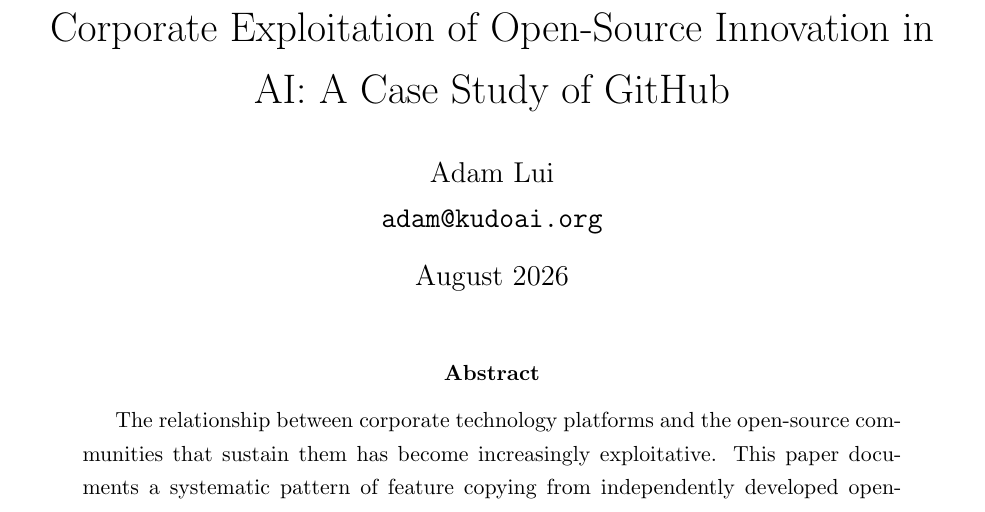
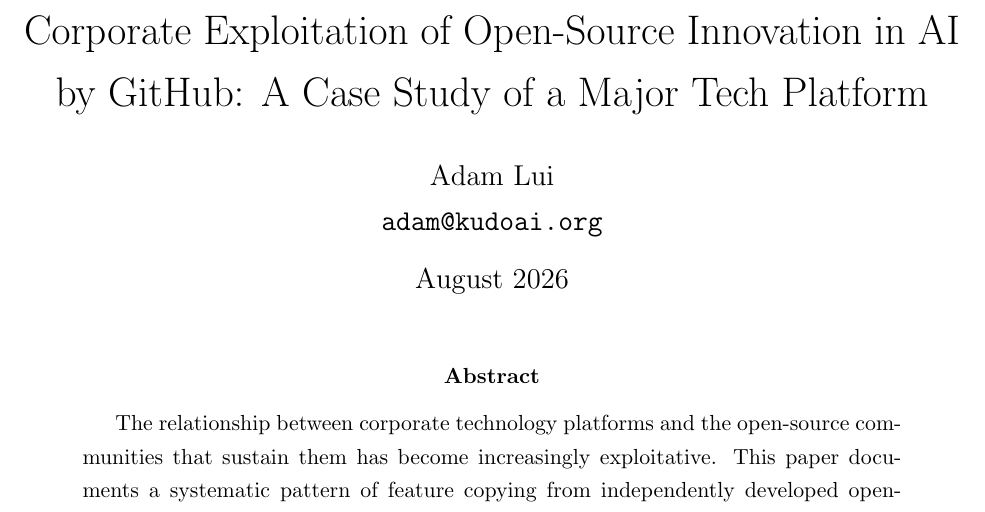
Before and after one commit to KudoAI/papers, a LaTeX paper (corporate-greed/main.tex): part of page 1 of 10, cut so that both start at the same text. Compiled offline with pdfLaTeX.

Commit message:
Moved "GitHub" from subtitle to main title (KudoAI/papers#2)

```diff
--- a/corporate-greed/main.tex
+++ b/corporate-greed/main.tex
@@ -8,7 +8,7 @@
 \onehalfspacing
 \hypersetup{colorlinks=true, linkcolor=blue, urlcolor=blue, citecolor=blue}
 
-\title{Corporate Exploitation of Open-Source Innovation in AI: A Case Study of GitHub}
+\title{Corporate Exploitation of Open-Source Innovation in AI by GitHub: A Case Study of a Major Tech Platform}
 \author{Adam Lui \\ \texttt{adam@kudoai.org}}
 \date{August 2026}
 
```
Also changed, not shown: corporate-greed/lui-github-corporate-exploitation-of-open-source-innovation-in-ai.pdf.
